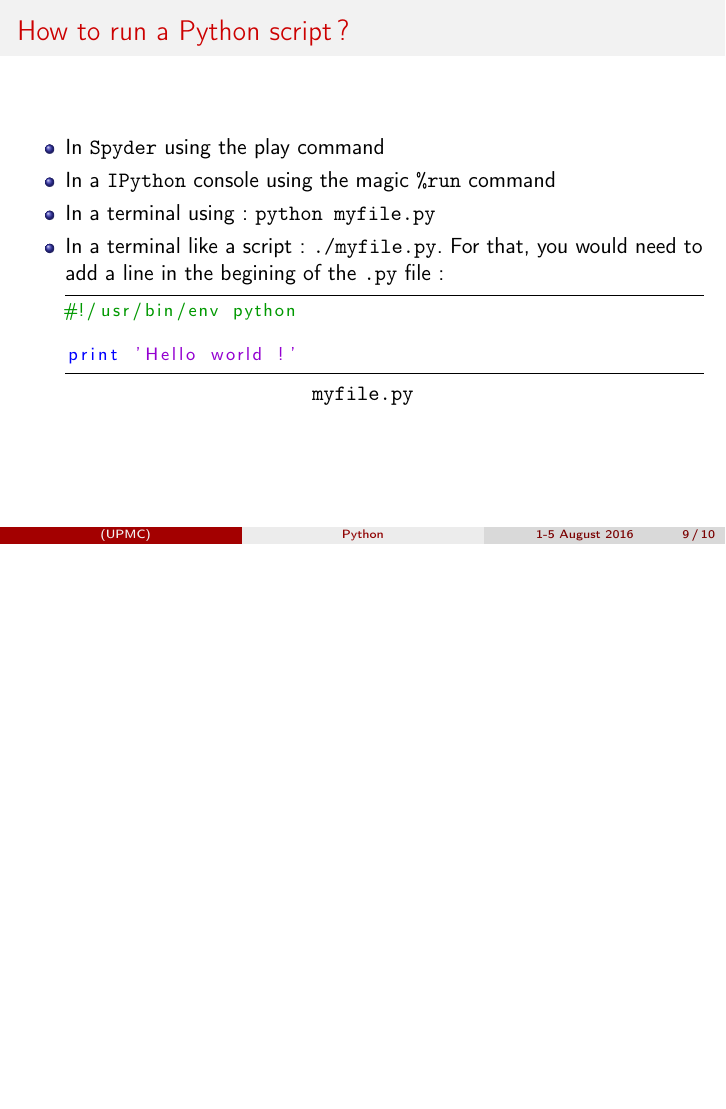
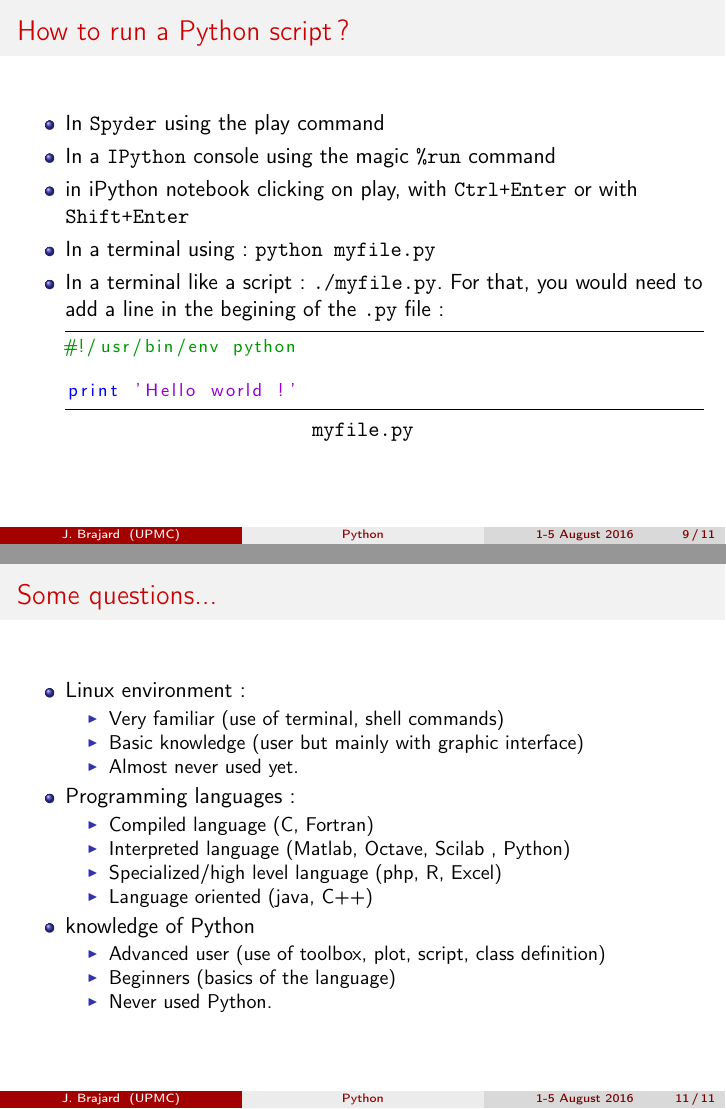
Before and after one commit to brajard/talks, LaTeX slides (2016/ROSCOFF/cours-1/cours-1.tex): page 10 of 11 before the commit and pages 10 and 12 of 12 after it, the two joined at a grey line, the shorter picture padded with empty space. Compiled offline with pdfLaTeX; the source files are stored in an older character set and shown here as Unicode.

Commit message:
ros:cours-1

```diff
--- a/2016/ROSCOFF/cours-1/cours-1.tex
+++ b/2016/ROSCOFF/cours-1/cours-1.tex
@@ -170,7 +170,7 @@
 \newcommand{\nb}{1}
 
 \title[Python]{Getting started with Python}
-\author[]{julien.brajard@upmc.fr}
+\author[J. Brajard]{julien.brajard@upmc.fr}
 \institute[UPMC]{UPMC}
 \date{1-5 August 2016}
 \begin{document}
@@ -313,6 +313,7 @@ purpose.}
 \item In \texttt{Spyder} using the play command
 \item In a \texttt{IPython} console using the magic
 \verb|%run| command
+\item in iPython notebook clicking on play, with \texttt{Ctrl+Enter} or with \texttt{Shift+Enter}
 \item In a terminal using : \verb|python myfile.py|
 \item In a terminal like a script : \verb|./myfile.py|.
 For that, you would need to add a line in the begining of the \verb|.py| file :
@@ -348,6 +349,32 @@ All these libraries are open-source.
 \end{block}
 
 
+\end{frame}
+
+\begin{frame}
+\frametitle{Some questions...}
+\begin{itemize}
+\item Linux environment:
+\begin{itemize}
+\item Very familiar (use of terminal, shell commands)
+\item Basic knowledge (user but mainly with graphic interface)
+\item Almost never used yet.
+\end{itemize}
+\item Programming languages:
+\begin{itemize}
+\item Compiled language (C, Fortran)
+\item Interpreted language (Matlab, Octave, Scilab , Python)
+\item Specialized/high level language (php, R, Excel)
+\item Language oriented (java, C++)
+\end{itemize}
+\item knowledge of Python
+\begin{itemize}
+\item Advanced user (use of toolbox, plot, script, class definition)
+\item Beginners (basics of the language)
+\item Never used Python.
+\end{itemize}
+
+\end{itemize}
 \end{frame}
 
 \end{document}
```
Also changed, not shown: 2016/ROSCOFF/cours-1/intro.tex (+12 -3 lines), 2016/ROSCOFF/cours-1/cours-1.tex (12 more changed lines), 1 other file.
